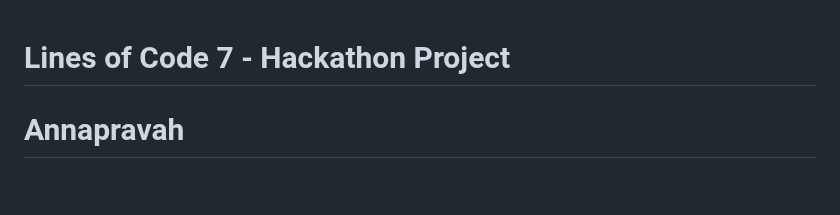
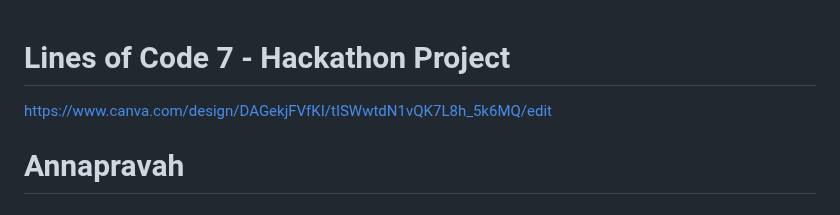
Before and after one commit to mesonicDEVAJ18/Annapravah_mvp, a Markdown page: README.md, the part around the change. GitHub-like rendering.

```diff
--- a/README.md
+++ b/README.md
@@ -1,4 +1,6 @@
 # Lines of Code 7 - Hackathon Project
+
+https://www.canva.com/design/DAGekjFVfKI/tISWwtdN1vQK7L8h_5k6MQ/edit
 
 # Annapravah
 ## Bridging the Gap Between Food Waste and Hunger
```
